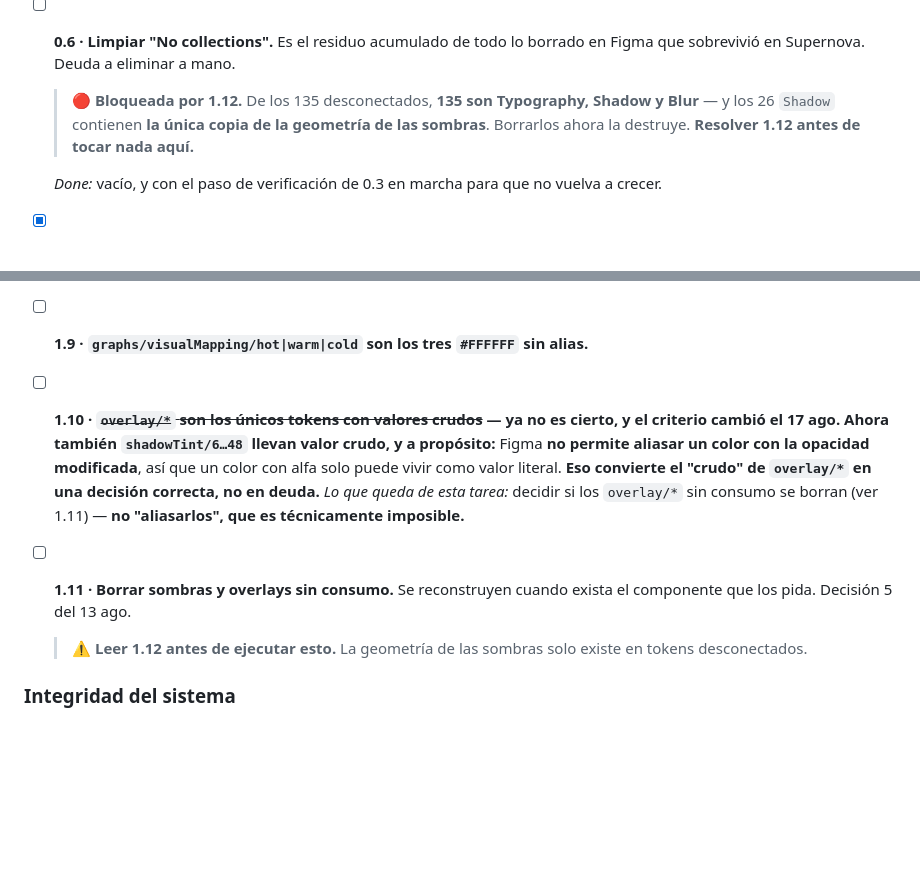
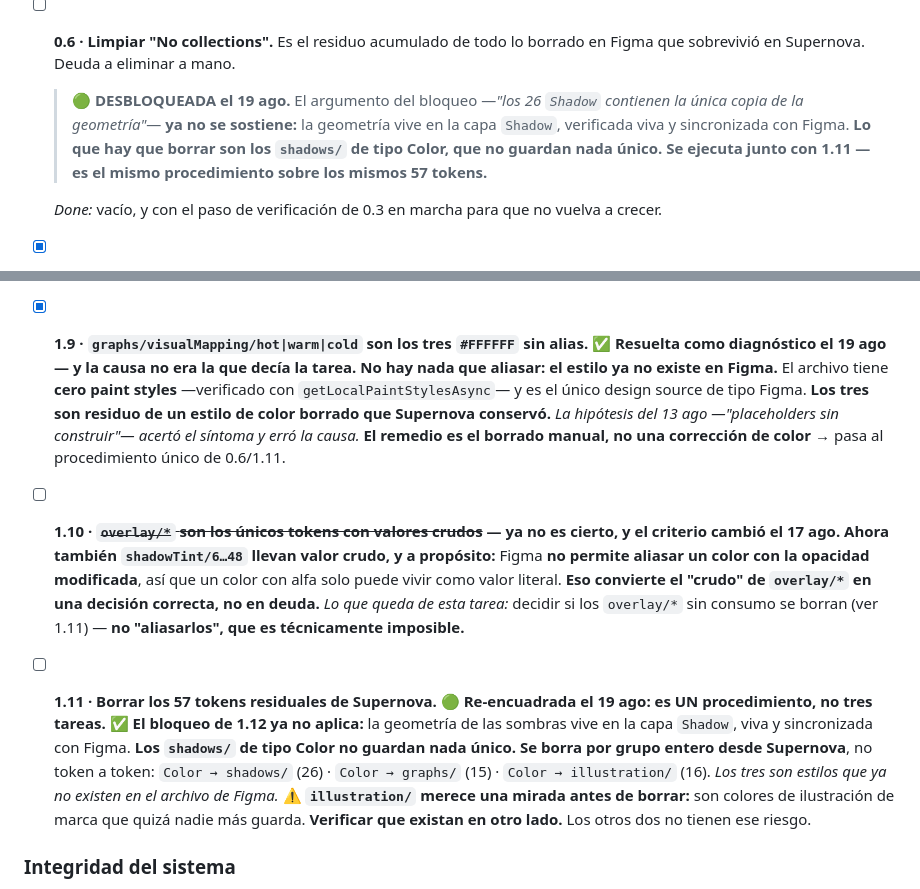
Before and after one commit to alexfacio-100L/later, a Markdown page: 2. Proyecto/Contexto/tablero-de-ejecucion.md, 2 parts joined by grey strips. Drawn GitHub-style; blank space fills up the shorter version.

Commit message:
Cierra 1.9 y unifica el borrado de los 57 tokens residuales
Co-Authored-By: Claude Opus 5 (1M context) <noreply@anthropic.com>

```diff
--- a/2. Proyecto/Contexto/tablero-de-ejecucion.md
+++ b/2. Proyecto/Contexto/tablero-de-ejecucion.md
@@ -90,7 +90,8 @@
   ⚠️ *Discrepancia sin reconciliar:* el barrido de 0.7 contó 813/678; este cuenta 807/672. Seis vivos menos, con un push entre medias.
 
 - [ ] **0.6 · Limpiar "No collections".** Es el residuo acumulado de todo lo borrado en Figma que sobrevivió en Supernova. Deuda a eliminar a mano.
-  > 🔴 **Bloqueada por 1.12.** De los 135 desconectados, **135 son Typography, Shadow y Blur** — y los 26 `Shadow` contienen **la única copia de la geometría de las sombras**. Borrarlos ahora la destruye. **Resolver 1.12 antes de tocar nada aquí.**
+  > 🟢 **DESBLOQUEADA el 19 ago.** El argumento del bloqueo —*"los 26 `Shadow` contienen la única copia de la geometría"*— **ya no se sostiene:** la geometría vive en la capa `Shadow`, verificada viva y sincronizada con Figma. **Lo que hay que borrar son los `shadows/` de tipo Color, que no guardan nada único.**
+  > **Se ejecuta junto con 1.11 — es el mismo procedimiento sobre los mismos 57 tokens.**
 
   *Done:* vacío, y con el paso de verificación de 0.3 en marcha para que no vuelva a crecer.
 
@@ -168,14 +169,18 @@ Todas diagnosticadas, ninguna requiere decidir nada. Manual en Figma.
   ✅ **La rama `positiveSubtle` está resuelta, pero no como decía esta tarea.** No era una escala incoherente: **`Subtle` en `text/`, `icon/` y `border/` no significaba "menos intenso" sino *highlight* — verde de DATO frente a verde de ALERTA.** Renombrados a `*/positiveHighlight` y `text/warningHighlight`, con alias por mode. *Sigue anotado que **`background/positiveSubtle` (`#34A865`) es el único `*Subtle` de fondo con valor saturado** —sus tres hermanos son claros— y que **`background/positiveHighlight` ya existe** (`green/25`, `#D7F5E6`), así que conviene decidir si aquél se aclara o se renombra.*
   ✅ **La rama de enlaces se resolvió el 19 ago dentro de 1.17.** El defecto era que **`text/linkPressed` aclaraba mientras `linkHover` oscurecía**; al dar alias por mode a los tres estados, cada mode quedó con **progresión monótona** —Light oscurece `500→700→900`, Dark aclara `300→200→100`—. *Lo que quedaba de 1.8 es solo `background/positiveSubtle`.*
 
-- [ ] **1.9 · `graphs/visualMapping/hot|warm|cold` son los tres `#FFFFFF` sin alias.**
+- [x] **1.9 · `graphs/visualMapping/hot|warm|cold` son los tres `#FFFFFF` sin alias.** ✅ **Resuelta como diagnóstico el 19 ago — y la causa no era la que decía la tarea.**
+  **No hay nada que aliasar: el estilo ya no existe en Figma.** El archivo tiene **cero paint styles** —verificado con `getLocalPaintStylesAsync`— y es el único design source de tipo Figma. **Los tres son residuo de un estilo de color borrado que Supernova conservó.**
+  *La hipótesis del 13 ago —"placeholders sin construir"— acertó el síntoma y erró la causa.* **El remedio es el borrado manual, no una corrección de color** → pasa al procedimiento único de 0.6/1.11.
 
 - [ ] **1.10 · ~~`overlay/*` son los únicos tokens con valores crudos~~ — ya no es cierto, y el criterio cambió el 17 ago.**
   **Ahora también `shadowTint/6…48` llevan valor crudo, y a propósito:** Figma **no permite aliasar un color con la opacidad modificada**, así que un color con alfa solo puede vivir como valor literal. **Eso convierte el "crudo" de `overlay/*` en una decisión correcta, no en deuda.**
   *Lo que queda de esta tarea:* decidir si los `overlay/*` sin consumo se borran (ver 1.11) — **no "aliasarlos", que es técnicamente imposible.**
 
-- [ ] **1.11 · Borrar sombras y overlays sin consumo.** Se reconstruyen cuando exista el componente que los pida. Decisión 5 del 13 ago.
-  > ⚠️ **Leer 1.12 antes de ejecutar esto.** La geometría de las sombras solo existe en tokens desconectados.
+- [ ] **1.11 · Borrar los 57 tokens residuales de Supernova.** 🟢 **Re-encuadrada el 19 ago: es UN procedimiento, no tres tareas.**
+  ✅ **El bloqueo de 1.12 ya no aplica:** la geometría de las sombras vive en la capa `Shadow`, viva y sincronizada con Figma. **Los `shadows/` de tipo Color no guardan nada único.**
+  **Se borra por grupo entero desde Supernova**, no token a token: `Color → shadows/` (26) · `Color → graphs/` (15) · `Color → illustration/` (16). *Los tres son estilos que ya no existen en el archivo de Figma.*
+  ⚠️ **`illustration/` merece una mirada antes de borrar:** son colores de ilustración de marca que quizá nadie más guarda. **Verificar que existan en otro lado.** Los otros dos no tienen ese riesgo.
 
 ### Integridad del sistema
 
```
